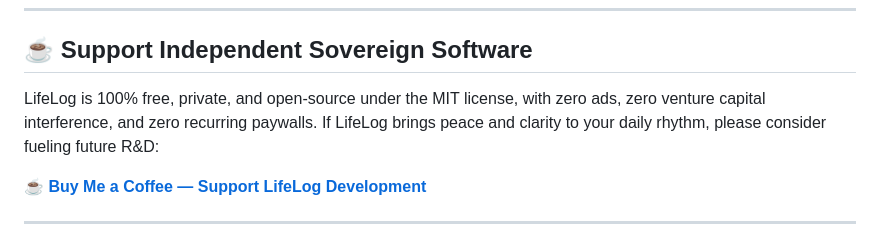
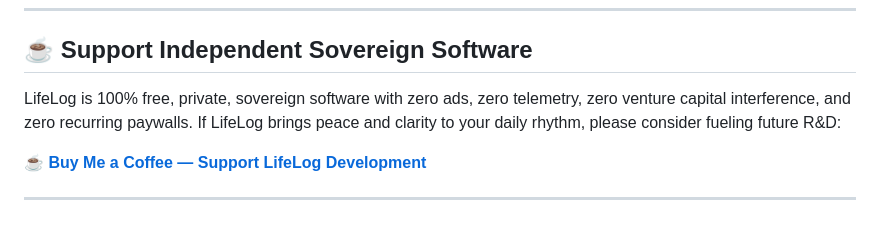
Before and after one commit to Krrish1411/Lifelog-Releases, a Markdown page: RELEASE.md, the part around the change. GitHub-like rendering.

```diff
--- a/RELEASE.md
+++ b/RELEASE.md
@@ -88,7 +88,7 @@ Get-FileHash .\LifeLog-Setup-1.0.0.exe -Algorithm SHA256
 
 ## ☕ Support Independent Sovereign Software
 
-LifeLog is 100% free, private, and open-source under the MIT license, with zero ads, zero venture capital interference, and zero recurring paywalls. If LifeLog brings peace and clarity to your daily rhythm, please consider fueling future R&D:
+LifeLog is 100% free, private, sovereign software with zero ads, zero telemetry, zero venture capital interference, and zero recurring paywalls. If LifeLog brings peace and clarity to your daily rhythm, please consider fueling future R&D:
 
 **[☕ Buy Me a Coffee — Support LifeLog Development](https://buymeacoffee.com/Krrish1411)**
 
```
Also changed, not shown: README.md (+20 -4 lines).
